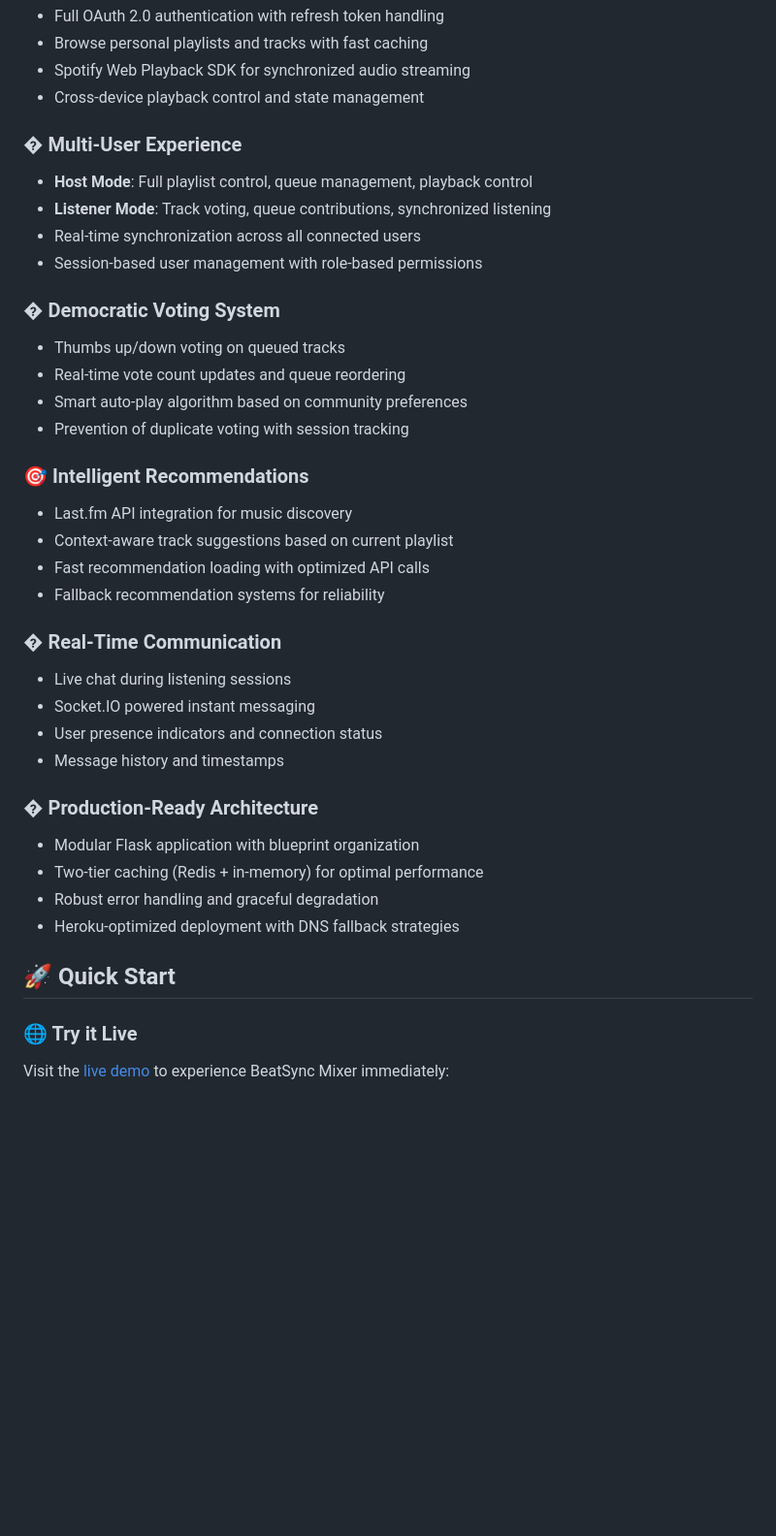
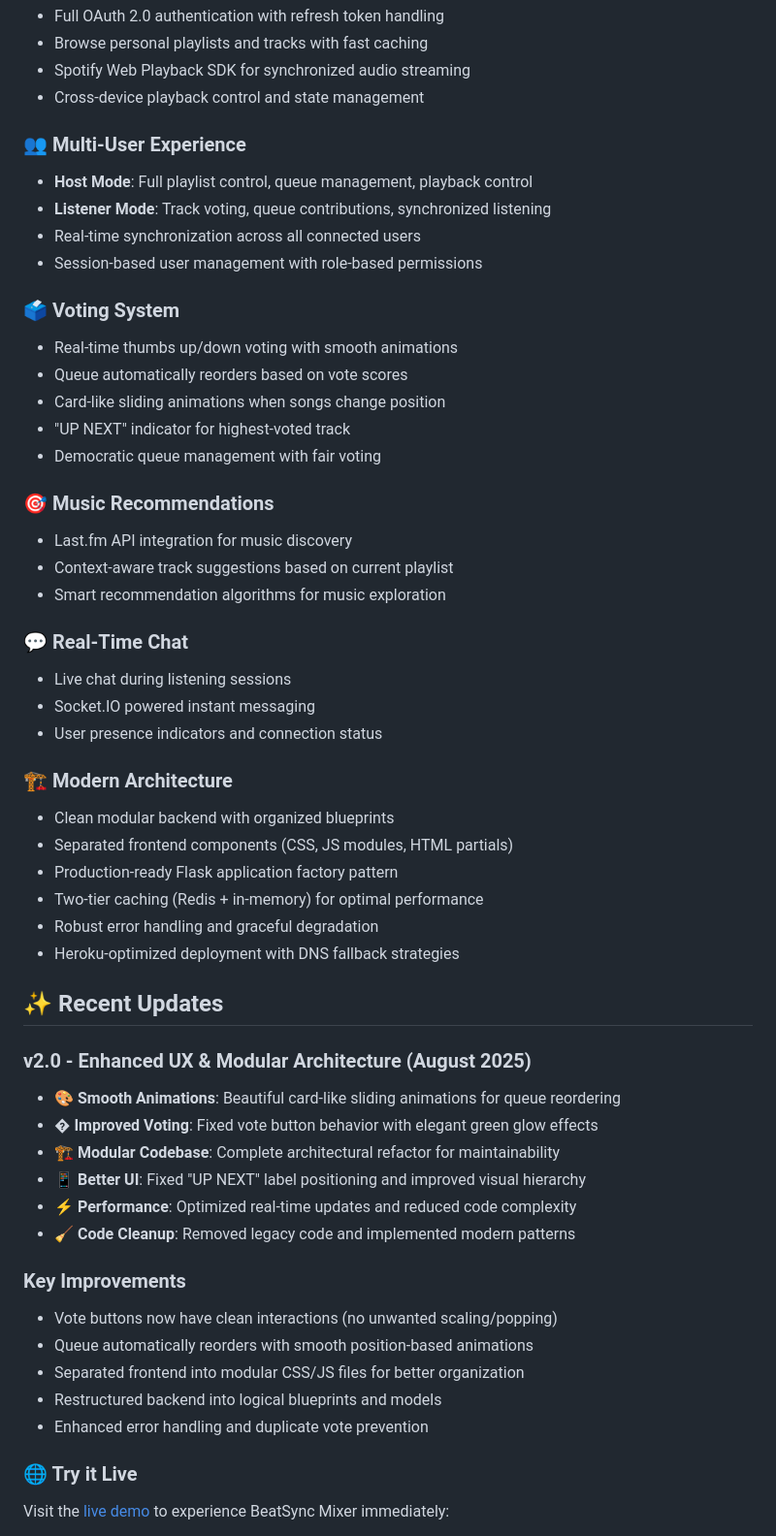
Before and after one commit to vinhdong/beatsync-mixer, a Markdown page: README.md, the part around one of its changes. Shown at 97% size. Rendered like a GitHub page; blank space fills up the shorter version.

```diff
--- a/README.md
+++ b/README.md
@@ -17,37 +17,53 @@ A collaborative music queueing web application that connects with Spotify to let
 - Spotify Web Playback SDK for synchronized audio streaming
 - Cross-device playback control and state management
 
-### � **Multi-User Experience**
+### 👥 **Multi-User Experience**
 - **Host Mode**: Full playlist control, queue management, playback control
 - **Listener Mode**: Track voting, queue contributions, synchronized listening
 - Real-time synchronization across all connected users
 - Session-based user management with role-based permissions
 
-### �️ **Democratic Voting System**
-- Thumbs up/down voting on queued tracks
-- Real-time vote count updates and queue reordering
-- Smart auto-play algorithm based on community preferences
-- Prevention of duplicate voting with session tracking
+### 🗳️ **Voting System**
+- Real-time thumbs up/down voting with smooth animations
+- Queue automatically reorders based on vote scores
+- Card-like sliding animations when songs change position
+- "UP NEXT" indicator for highest-voted track
+- Democratic queue management with fair voting
 
-### 🎯 **Intelligent Recommendations**
+### 🎯 **Music Recommendations**
 - Last.fm API integration for music discovery
 - Context-aware track suggestions based on current playlist
-- Fast recommendation loading with optimized API calls
-- Fallback recommendation systems for reliability
+- Smart recommendation algorithms for music exploration
 
-### � **Real-Time Communication**
+### 💬 **Real-Time Chat**
 - Live chat during listening sessions
 - Socket.IO powered instant messaging
 - User presence indicators and connection status
-- Message history and timestamps
 
-### � **Production-Ready Architecture**
-- Modular Flask application with blueprint organization
+### 🏗️ **Modern Architecture**
+- Clean modular backend with organized blueprints
+- Separated frontend components (CSS, JS modules, HTML partials)
+- Production-ready Flask application factory pattern
 - Two-tier caching (Redis + in-memory) for optimal performance
 - Robust error handling and graceful degradation
 - Heroku-optimized deployment with DNS fallback strategies
 
-## 🚀 Quick Start
+## ✨ Recent Updates
+
+### v2.0 - Enhanced UX & Modular Architecture (August 2025)
+- 🎨 **Smooth Animations**: Beautiful card-like sliding animations for queue reordering
+- �️ **Improved Voting**: Fixed vote button behavior with elegant green glow effects
+- 🏗️ **Modular Codebase**: Complete architectural refactor for maintainability
+- 📱 **Better UI**: Fixed "UP NEXT" label positioning and improved visual hierarchy
+- ⚡ **Performance**: Optimized real-time updates and reduced code complexity
+- 🧹 **Code Cleanup**: Removed legacy code and implemented modern patterns
+
+### Key Improvements
+- Vote buttons now have clean interactions (no unwanted scaling/popping)
+- Queue automatically reorders with smooth position-based animations
+- Separated frontend into modular CSS/JS files for better organization
+- Restructured backend into logical blueprints and models
+- Enhanced error handling and duplicate vote prevention
 
 ### 🌐 Try it Live
 Visit the [live demo](https://beatsync-mixer-5715861af181.herokuapp.com/) to experience BeatSync Mixer immediately:
```
Also changed, not shown: other parts of README.md (+53 -12 lines).
